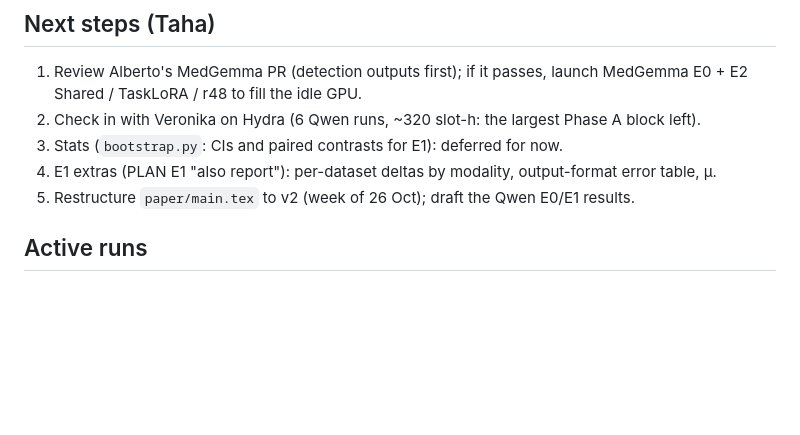
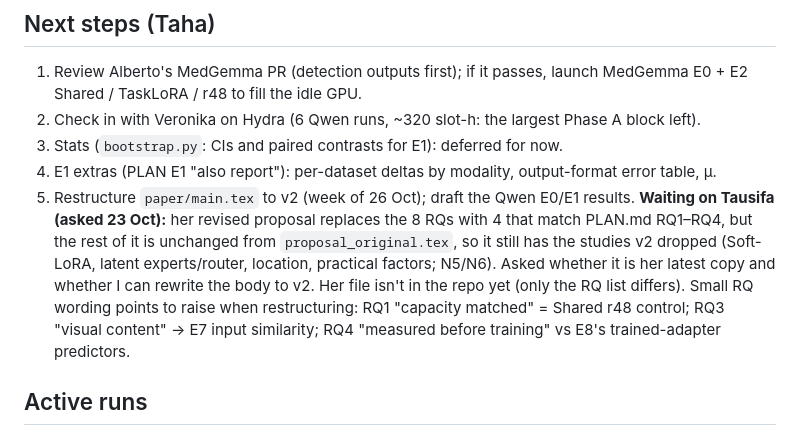
Before and after one commit to TahaSabir0/sharing-or-specializing, a Markdown page: STATUS.md, the part around the change. GitHub-like rendering; blank space fills up the shorter version.

Commit message:
STATUS: Tausifa's revised proposal (4 RQs match v2, body still old); awaiting her reply

```diff
--- a/STATUS.md
+++ b/STATUS.md
@@ -36,6 +36,13 @@ CRIMSON); MedGemma needs the port.
 3. Stats (`bootstrap.py`: CIs and paired contrasts for E1): deferred for now.
 4. E1 extras (PLAN E1 "also report"): per-dataset deltas by modality, output-format error table, μ.
 5. Restructure `paper/main.tex` to v2 (week of 26 Oct); draft the Qwen E0/E1 results.
+   **Waiting on Tausifa (asked 23 Oct):** her revised proposal replaces the 8 RQs with 4 that match
+   PLAN.md RQ1–RQ4, but the rest of it is unchanged from `proposal_original.tex`, so it still has the
+   studies v2 dropped (Soft-LoRA, latent experts/router, location, practical factors; N5/N6). Asked
+   whether it is her latest copy and whether I can rewrite the body to v2. Her file isn't in the repo
+   yet (only the RQ list differs). Small RQ wording points to raise when restructuring: RQ1 "capacity
+   matched" = Shared r48 control; RQ3 "visual content" → E7 input similarity; RQ4 "measured before
+   training" vs E8's trained-adapter predictors.
 
 ## Active runs
 None (23 Oct). Logs of the finished chains in `/data/ugrip2026/journal/runs/`: training `chain_{E,F,G}.log`,
```
